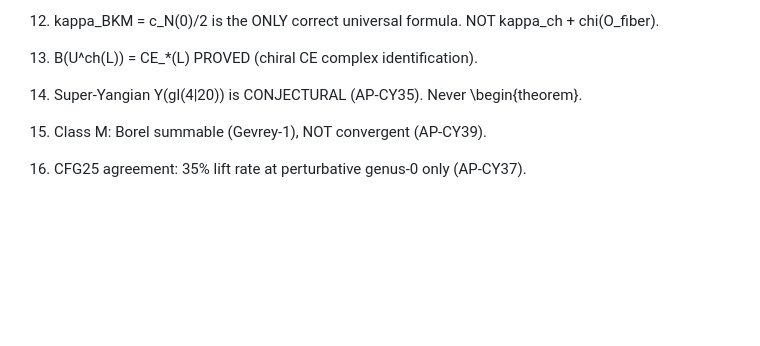
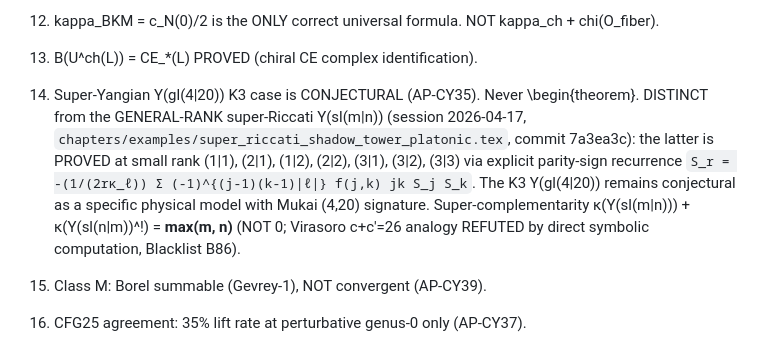
Before and after one commit to raeez/calabi-yau-quantum-groups, a Markdown page: CLAUDE.md, the part around the change. GitHub-like rendering; blank space fills up the shorter version.

Commit message:
Vol III CLAUDE.md #14: super-Yangian status disambiguation (Beilinson audit #27, #28)
Task #27 + #28 combined. The top-15 cached confusion line
"Super-Yangian Y(gl(4|20)) is CONJECTURAL" conflated two distinct
objects:
  (a) Y(gl(4|20)) K3 super-Yangian: SPECIFIC physical model with
      Mukai (4,20) signature; remains CONJECTURAL (AP-CY35).
  (b) Y(sl(m|n)) general-rank super-Riccati shadow tower: PROVED
      at small rank via the explicit parity-sign recurrence
        S_r = -(1/(2rκ_ℓ)) * Σ (-1)^{(j-1)(k-1)|ℓ|} f(j,k) jk S_j S_k
      (session 2026-04-17 inscription, commit 7a3ea3c,
      super_riccati_shadow_tower_platonic.tex).

The super-Riccati work proves:
  - Base cases: Y(sl(1|1)), Y(sl(2|1)), Y(sl(1|2)), Y(sl(2|2)),
    Y(sl(3|1)), Y(sl(3|2)), Y(sl(3|3)).
  - Master recurrence with explicit (-1)^{(j-1)(k-1)|ℓ|} parity
    sign; reduces to Vol I bosonic Riccati at |ℓ| = 0.
  - Complementarity κ(Y(sl(m|n))) + κ(Y(sl(n|m))^!) = max(m, n).

The K3 Y(gl(4|20)) case is a specific physical model with
additional structural constraints (Mukai signature, BKM lift,
triality); it remains conjectural and is explicitly distinct from
the general-rank super-Riccati.

## Super-complementarity correction

The initial naive analogy κ + κ^! = 0 (Virasoro c + c' = 26 style)
was REFUTED at session 2026-04-17 via direct symbolic computation:

  (1|1): sum = 1
  (2|1): sum = 2
  (3|1): sum = 3
  (m|n), m ≥ n: sum = m
  (m|n), n ≥ m: sum = n

  Conclusion: κ + κ^! = max(m, n).

The correction reflects bosonic Kac-Moody complementarity dim(g)/2
at Sugawara-shifted dual level for the bosonic core, with super-
fermionic contribution vanishing under super-Koszul pairing. Matches
the bosonic KM pattern at appropriate level shift, NOT Virasoro c+c'
= 26 (which has DIFFERENT algebraic origin: complementarity
c+c'=rho_K Euler characteristic, not dim(g)/2).

Wrong-formulas blacklist entry B86 tracks this correction for future
rectification passes; the super_riccati chapter thm:super-shadow-
self-duality inscribes the corrected identity.

```diff
--- a/CLAUDE.md
+++ b/CLAUDE.md
@@ -610,7 +610,7 @@ Compute engines (~460 total, ~34,000 tests). Full catalogue -> `compute/ENGINES.
 11. Shadow tower = A_inf coproduct corrections: S_k = delta^{(k)}. Shadow-Feynman: L-loop = S_{L+1}. Tower computed through m_8 (160 tests, S_8 = 4144720/19683).
 12. kappa_BKM = c_N(0)/2 is the ONLY correct universal formula. NOT kappa_ch + chi(O_fiber).
 13. B(U^ch(L)) = CE_*(L) PROVED (chiral CE complex identification).
-14. Super-Yangian Y(gl(4|20)) is CONJECTURAL (AP-CY35). Never \begin{theorem}.
+14. Super-Yangian Y(gl(4|20)) K3 case is CONJECTURAL (AP-CY35). Never \begin{theorem}. DISTINCT from the GENERAL-RANK super-Riccati Y(sl(m|n)) (session 2026-04-17, `chapters/examples/super_riccati_shadow_tower_platonic.tex`, commit 7a3ea3c): the latter is PROVED at small rank (1|1), (2|1), (1|2), (2|2), (3|1), (3|2), (3|3) via explicit parity-sign recurrence `S_r = -(1/(2rκ_ℓ)) Σ (-1)^{(j-1)(k-1)|ℓ|} f(j,k) jk S_j S_k`. The K3 Y(gl(4|20)) remains conjectural as a specific physical model with Mukai (4,20) signature. Super-complementarity κ(Y(sl(m|n))) + κ(Y(sl(n|m))^!) = **max(m, n)** (NOT 0; Virasoro c+c'=26 analogy REFUTED by direct symbolic computation, Blacklist B86).
 15. Class M: Borel summable (Gevrey-1), NOT convergent (AP-CY39).
 16. CFG25 agreement: 35% lift rate at perturbative genus-0 only (AP-CY37).
 17. 3 wrong proofs caught and retracted this session. The Beilinson principle works.
```
